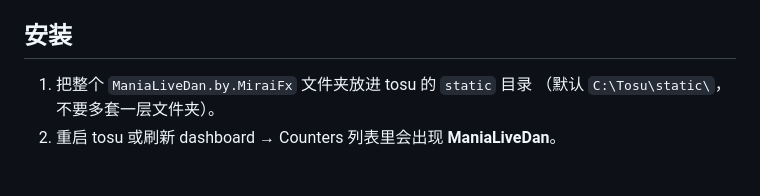
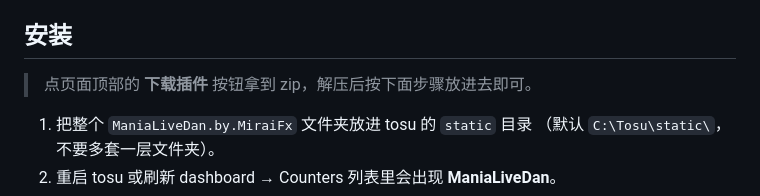
Before and after one commit to M1ra1Fx/ManiaLiveDan, a Markdown page: README.md, the part around one of its changes. Rendered like a GitHub page; blank space fills up the shorter version.

```diff
--- a/README.md
+++ b/README.md
@@ -36,6 +46,8 @@
 > 合计 7.965 → 9.246 星。代码里标了 `extrapolated`。
 
 ## 安装
+
+> 点页面顶部的 **下载插件** 按钮拿到 zip，解压后按下面步骤放进去即可。
 
 1. 把整个 `ManiaLiveDan.by.MiraiFx` 文件夹放进 tosu 的 `static` 目录
    （默认 `C:\Tosu\static\`，不要多套一层文件夹）。
```
Also changed, not shown: other parts of README.md (+10 -0 lines).
